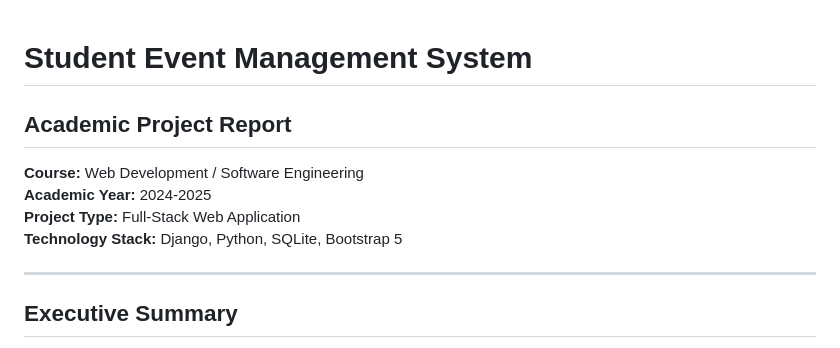
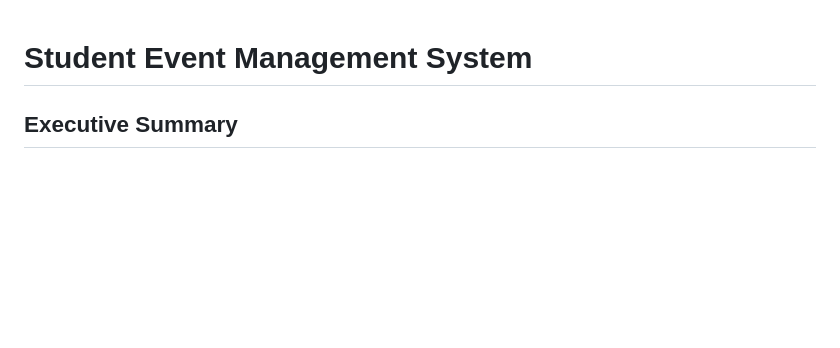
Before and after one commit to aahmed1009/Student-Event-Management-System, a Markdown page: README.md, the part around the change. Drawn GitHub-style; blank space fills up the shorter version.

Commit message:
Update README to remove academic project report
Removed project report details from README.

```diff
--- a/README.md
+++ b/README.md
@@ -1,12 +1,5 @@
 # Student Event Management System
-## Academic Project Report
 
-**Course:** Web Development / Software Engineering
-**Academic Year:** 2024-2025
-**Project Type:** Full-Stack Web Application
-**Technology Stack:** Django, Python, SQLite, Bootstrap 5
-
----
 
 ## Executive Summary
 
```
